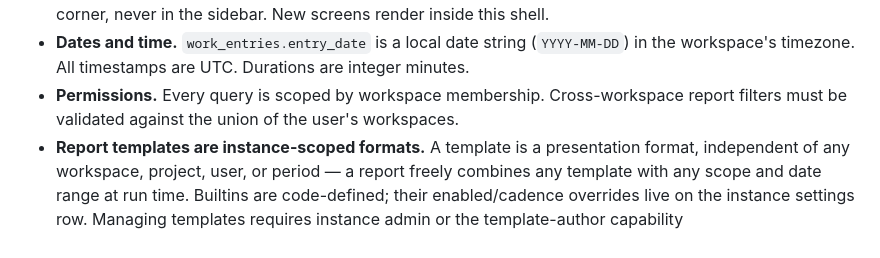
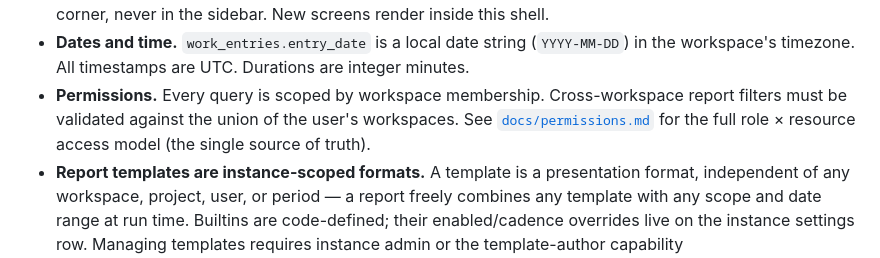
Before and after one commit to spantail/spantail, a Markdown page: CLAUDE.md, the part around the change. Drawn GitHub-style.

```diff
--- a/CLAUDE.md
+++ b/CLAUDE.md
@@ -65,7 +65,9 @@ pnpm deploy             # wrangler deploy (apps/web)
 - **Dates and time.** `work_entries.entry_date` is a local date string (`YYYY-MM-DD`) in the
   workspace's timezone. All timestamps are UTC. Durations are integer minutes.
 - **Permissions.** Every query is scoped by workspace membership. Cross-workspace report filters
-  must be validated against the union of the user's workspaces.
+  must be validated against the union of the user's workspaces. See
+  [`docs/permissions.md`](docs/permissions.md) for the full role × resource access model (the
+  single source of truth).
 - **Report templates are instance-scoped formats.** A template is a presentation format,
   independent of any workspace, project, user, or period — a report freely combines any template
   with any scope and date range at run time. Builtins are code-defined; their enabled/cadence
```
Also changed, not shown: README.md (+2 -0 lines), docs/permissions.md (added, +224 -0 lines).
